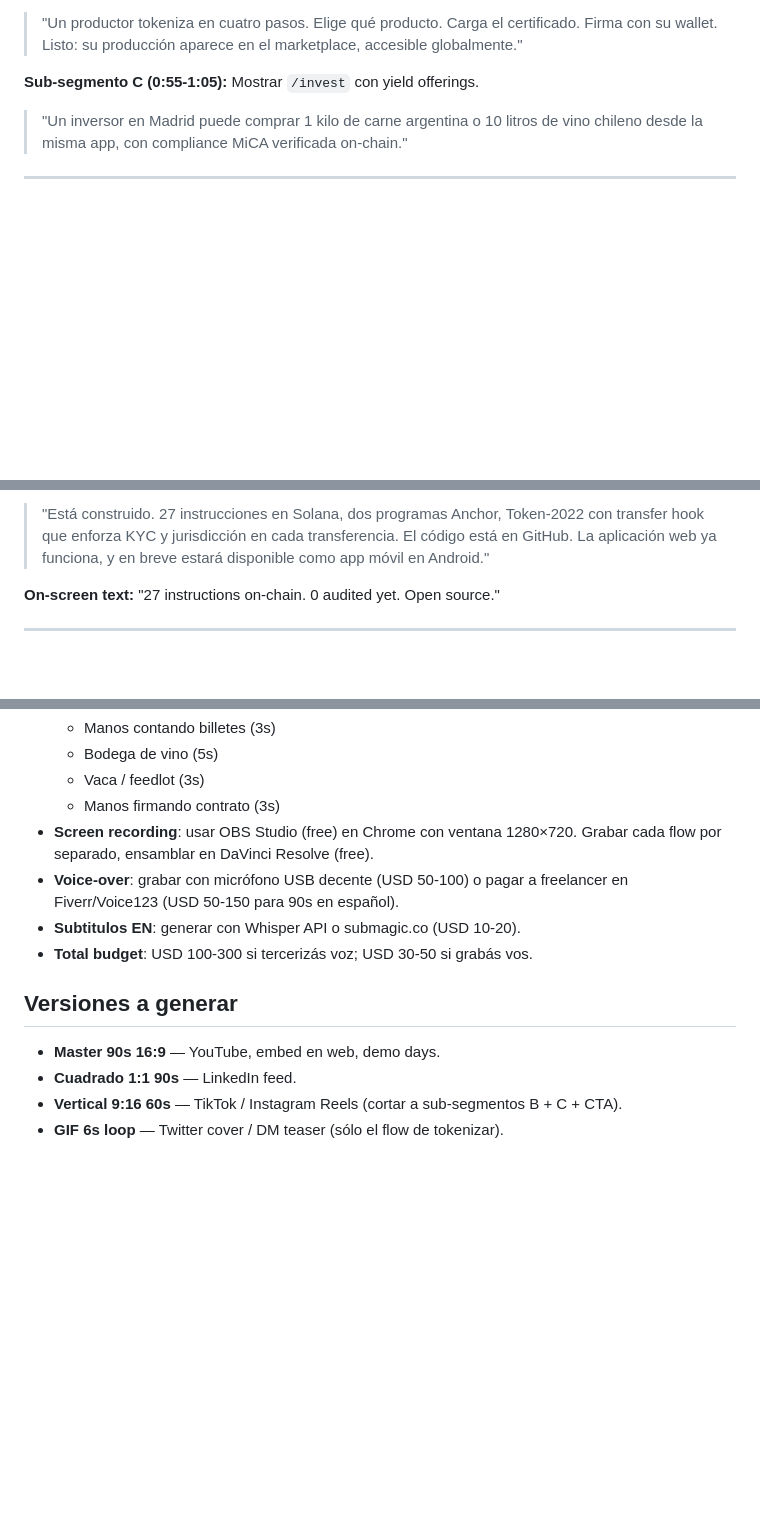
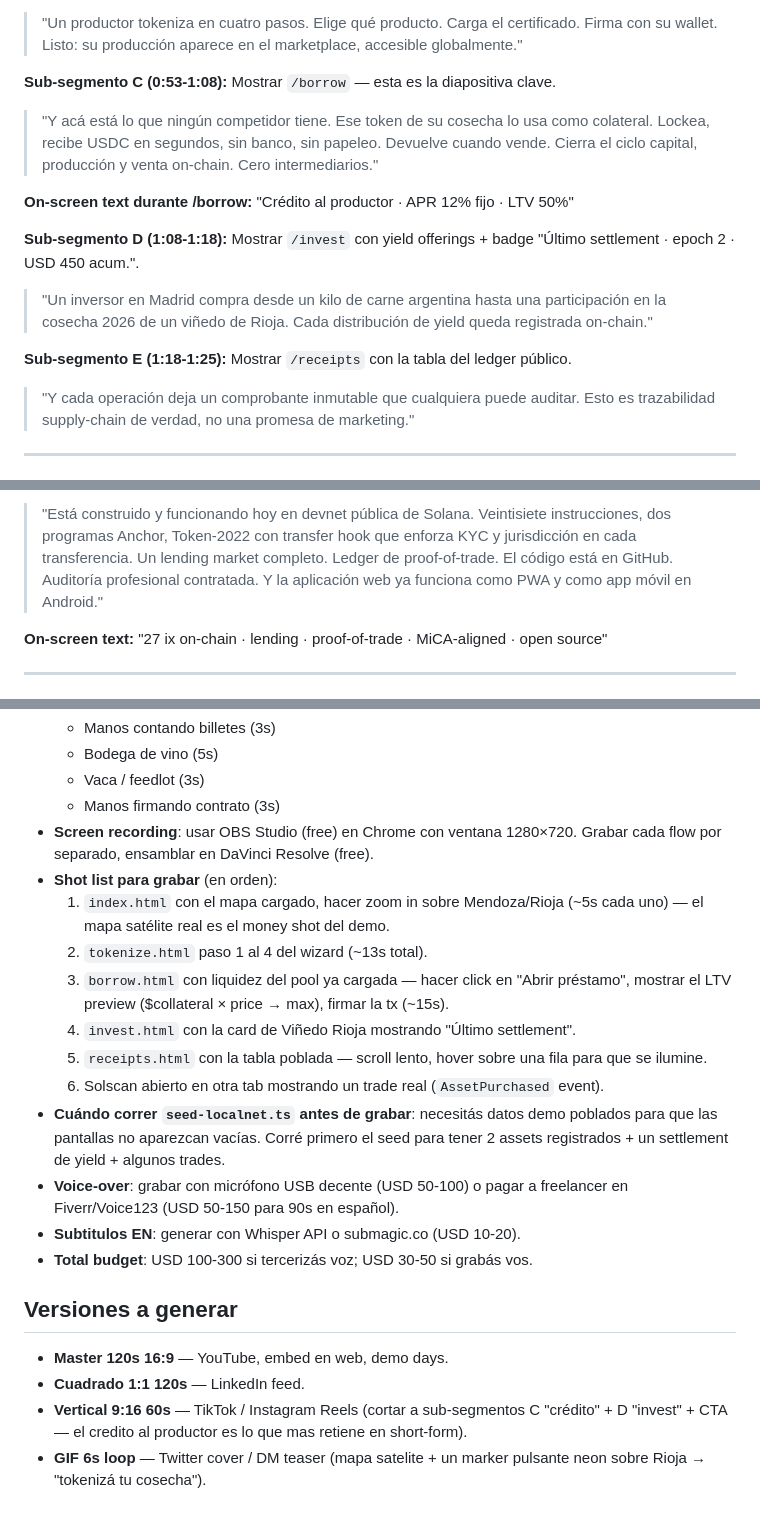
Before and after one commit to carlospallottini-spec/agroglobaldex, a Markdown page: marketing/demo-video-script.md, 3 parts joined by grey strips. GitHub-like rendering; blank space fills up the shorter version.

Commit message:
Demo video script v2 (120s): credito al productor + receipts + mapa satelite
Antes: script 90s sin lending y sin proof-of-trade — ni mencionados, los dos
diferenciadores principales del 2026.

Ahora 120s estructurado HOOK 10s / PROBLEM 15s / SOLUTION 60s / PROOF 25s
/ CTA 10s. Sub-segmentos del SOLUTION:

A (15s) Mapa satelite real del mundo en /index.html → zoom in sobre Mendoza
        y Rioja, markers neon pulsantes. Money shot del demo.
B (13s) Wizard /tokenize 4 pasos.
C (15s) /borrow — credito al productor: 'lockea, recibe USDC en segundos,
        sin banco. Cierra el ciclo capital→produccion→venta on-chain'.
        On-screen text: 'APR 12% fijo · LTV 50%'.
D (10s) /invest con badge 'Ultimo settlement · epoch 2 · USD 450 acum.'.
E (7s)  /receipts con tabla del ledger publico. Cierra trazabilidad.

PROOF reescrito: '27 ix · lending market completo · ledger proof-of-trade ·
MiCA-aligned'.

Shot list nuevo en notas de produccion: orden exacto de las 6 pantallas
para grabar + reminder de correr seed-localnet antes para tener data demo.

Vertical 9:16 60s ahora cortado a C+D+CTA (el credito al productor retiene
mas que el wizard de tokenizar en TikTok/Reels).

```diff
--- a/marketing/demo-video-script.md
+++ b/marketing/demo-video-script.md
@@ -43,11 +49,28 @@
 > certificado. Firma con su wallet. Listo: su producción aparece en el
 > marketplace, accesible globalmente."
 
-**Sub-segmento C (0:55-1:05):** Mostrar `/invest` con yield offerings.
+**Sub-segmento C (0:53-1:08):** Mostrar `/borrow` — esta es la diapositiva clave.
 
-> "Un inversor en Madrid puede comprar 1 kilo de carne argentina o
-> 10 litros de vino chileno desde la misma app, con compliance MiCA
-> verificada on-chain."
+> "Y acá está lo que ningún competidor tiene. Ese token de su cosecha lo usa
+> como colateral. Lockea, recibe USDC en segundos, sin banco, sin papeleo.
+> Devuelve cuando vende. Cierra el ciclo capital, producción y venta on-chain.
+> Cero intermediarios."
+
+**On-screen text durante /borrow:** "Crédito al productor · APR 12% fijo · LTV 50%"
+
+**Sub-segmento D (1:08-1:18):** Mostrar `/invest` con yield offerings + badge
+"Último settlement · epoch 2 · USD 450 acum.".
+
+> "Un inversor en Madrid compra desde un kilo de carne argentina hasta una
+> participación en la cosecha 2026 de un viñedo de Rioja. Cada distribución
+> de yield queda registrada on-chain."
+
+**Sub-segmento E (1:18-1:25):** Mostrar `/receipts` con la tabla del ledger
+público.
+
+> "Y cada operación deja un comprobante inmutable que cualquiera puede
+> auditar. Esto es trazabilidad supply-chain de verdad, no una promesa
+> de marketing."
 
 ---
 
@@ -55,10 +78,12 @@
 
-> "Está construido. 27 instrucciones en Solana, dos programas Anchor,
-> Token-2022 con transfer hook que enforza KYC y jurisdicción en cada
-> transferencia. El código está en GitHub. La aplicación web ya funciona,
-> y en breve estará disponible como app móvil en Android."
+> "Está construido y funcionando hoy en devnet pública de Solana. Veintisiete
+> instrucciones, dos programas Anchor, Token-2022 con transfer hook que
+> enforza KYC y jurisdicción en cada transferencia. Un lending market
+> completo. Ledger de proof-of-trade. El código está en GitHub. Auditoría
+> profesional contratada. Y la aplicación web ya funciona como PWA y como
+> app móvil en Android."
 
-**On-screen text:** "27 instructions on-chain. 0 audited yet. Open source."
+**On-screen text:** "27 ix on-chain · lending · proof-of-trade · MiCA-aligned · open source"
 
 ---
 
@@ -83,6 +108,20 @@
   - Manos firmando contrato (3s)
 - **Screen recording**: usar OBS Studio (free) en Chrome con ventana 1280×720.
   Grabar cada flow por separado, ensamblar en DaVinci Resolve (free).
+- **Shot list para grabar** (en orden):
+  1. `index.html` con el mapa cargado, hacer zoom in sobre Mendoza/Rioja
+     (~5s cada uno) — el mapa satélite real es el money shot del demo.
+  2. `tokenize.html` paso 1 al 4 del wizard (~13s total).
+  3. `borrow.html` con liquidez del pool ya cargada — hacer click en
+     "Abrir préstamo", mostrar el LTV preview ($collateral × price → max),
+     firmar la tx (~15s).
+  4. `invest.html` con la card de Viñedo Rioja mostrando "Último settlement".
+  5. `receipts.html` con la tabla poblada — scroll lento, hover sobre una
+     fila para que se ilumine.
+  6. Solscan abierto en otra tab mostrando un trade real (`AssetPurchased` event).
+- **Cuándo correr `seed-localnet.ts` antes de grabar**: necesitás datos demo
+  poblados para que las pantallas no aparezcan vacías. Corré primero el seed
+  para tener 2 assets registrados + un settlement de yield + algunos trades.
 - **Voice-over**: grabar con micrófono USB decente (USD 50-100) o pagar a
   freelancer en Fiverr/Voice123 (USD 50-150 para 90s en español).
 - **Subtitulos EN**: generar con Whisper API o submagic.co (USD 10-20).
@@ -90,7 +129,10 @@
 
 ## Versiones a generar
 
-- **Master 90s 16:9** — YouTube, embed en web, demo days.
-- **Cuadrado 1:1 90s** — LinkedIn feed.
-- **Vertical 9:16 60s** — TikTok / Instagram Reels (cortar a sub-segmentos B + C + CTA).
-- **GIF 6s loop** — Twitter cover / DM teaser (sólo el flow de tokenizar).
+- **Master 120s 16:9** — YouTube, embed en web, demo days.
+- **Cuadrado 1:1 120s** — LinkedIn feed.
+- **Vertical 9:16 60s** — TikTok / Instagram Reels (cortar a sub-segmentos
+  C "crédito" + D "invest" + CTA — el credito al productor es lo que mas
+  retiene en short-form).
+- **GIF 6s loop** — Twitter cover / DM teaser (mapa satelite + un marker
+  pulsante neon sobre Rioja → "tokenizá tu cosecha").
```
Also changed, not shown: other parts of marketing/demo-video-script.md (+15 -9 lines).
